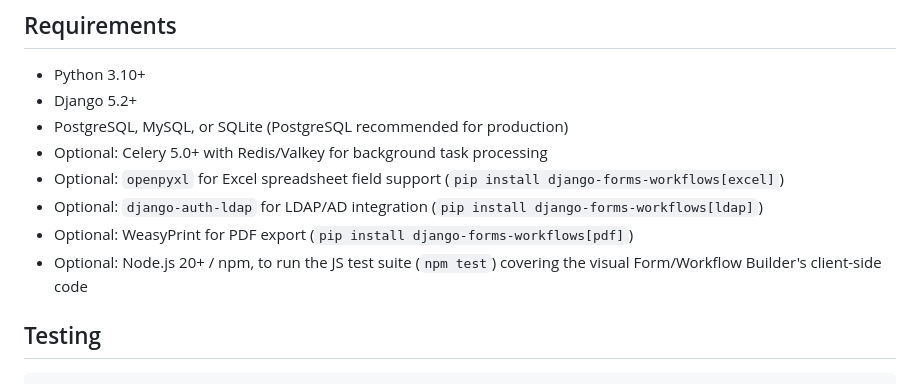
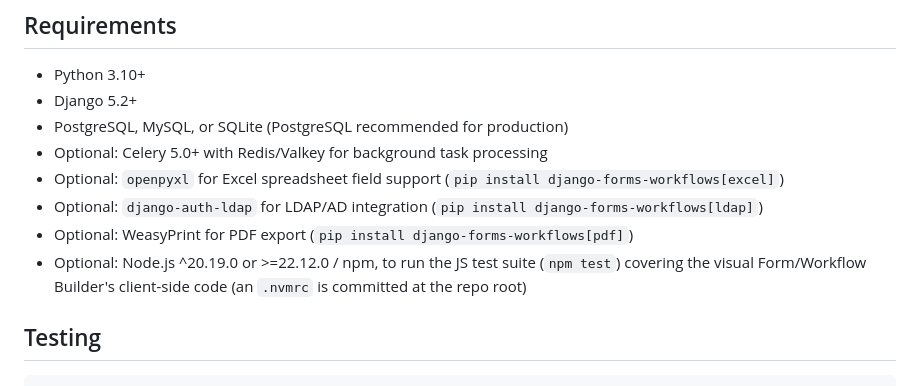
Before and after one commit to opensensor/django-forms-workflows, a Markdown page: README.md, the part around the change. Drawn GitHub-style.

```diff
--- a/README.md
+++ b/README.md
@@ -351,7 +351,7 @@ graph TB
 - Optional: `openpyxl` for Excel spreadsheet field support (`pip install django-forms-workflows[excel]`)
 - Optional: `django-auth-ldap` for LDAP/AD integration (`pip install django-forms-workflows[ldap]`)
 - Optional: WeasyPrint for PDF export (`pip install django-forms-workflows[pdf]`)
-- Optional: Node.js 20+ / npm, to run the JS test suite (`npm test`) covering the visual Form/Workflow Builder's client-side code
+- Optional: Node.js ^20.19.0 or >=22.12.0 / npm, to run the JS test suite (`npm test`) covering the visual Form/Workflow Builder's client-side code (an `.nvmrc` is committed at the repo root)
 
 ## Testing
 
```
Also changed, not shown: CONTRIBUTING.md (+2 -2 lines).
